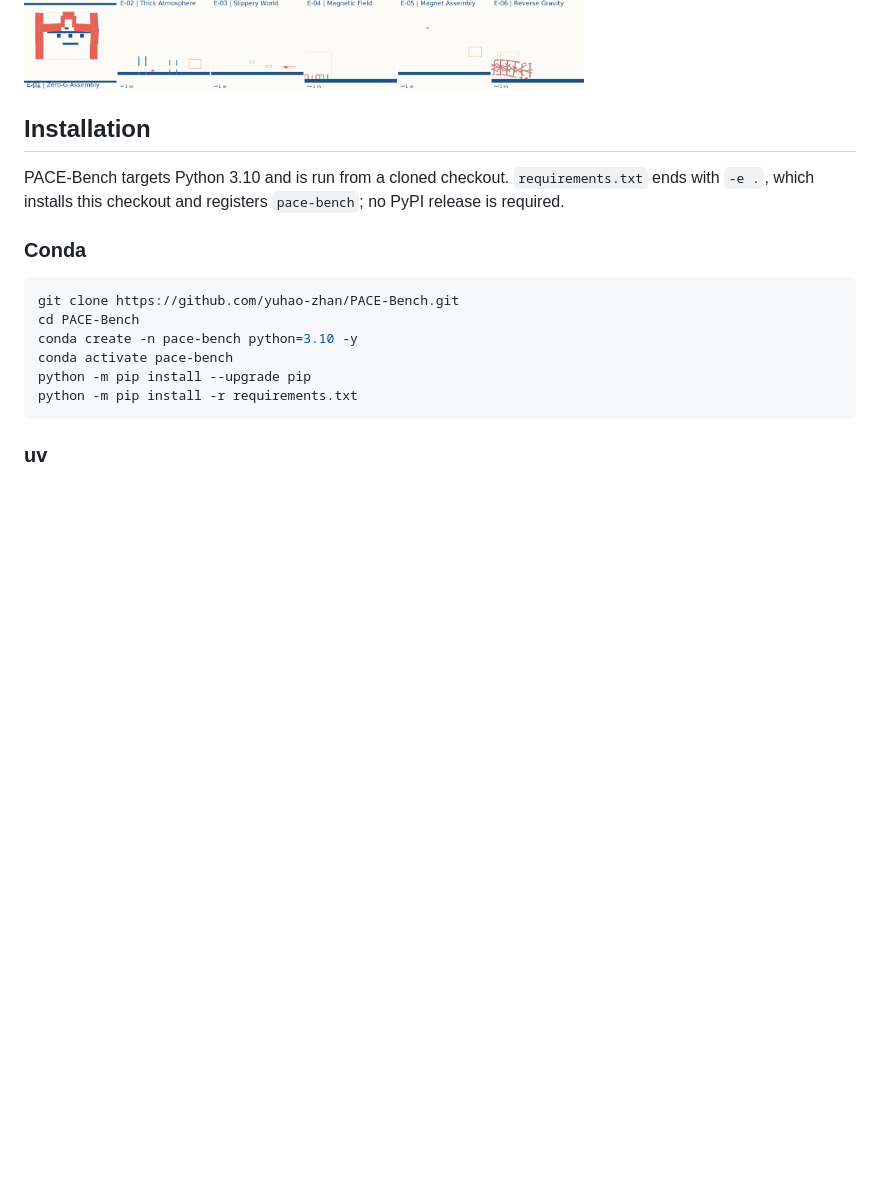
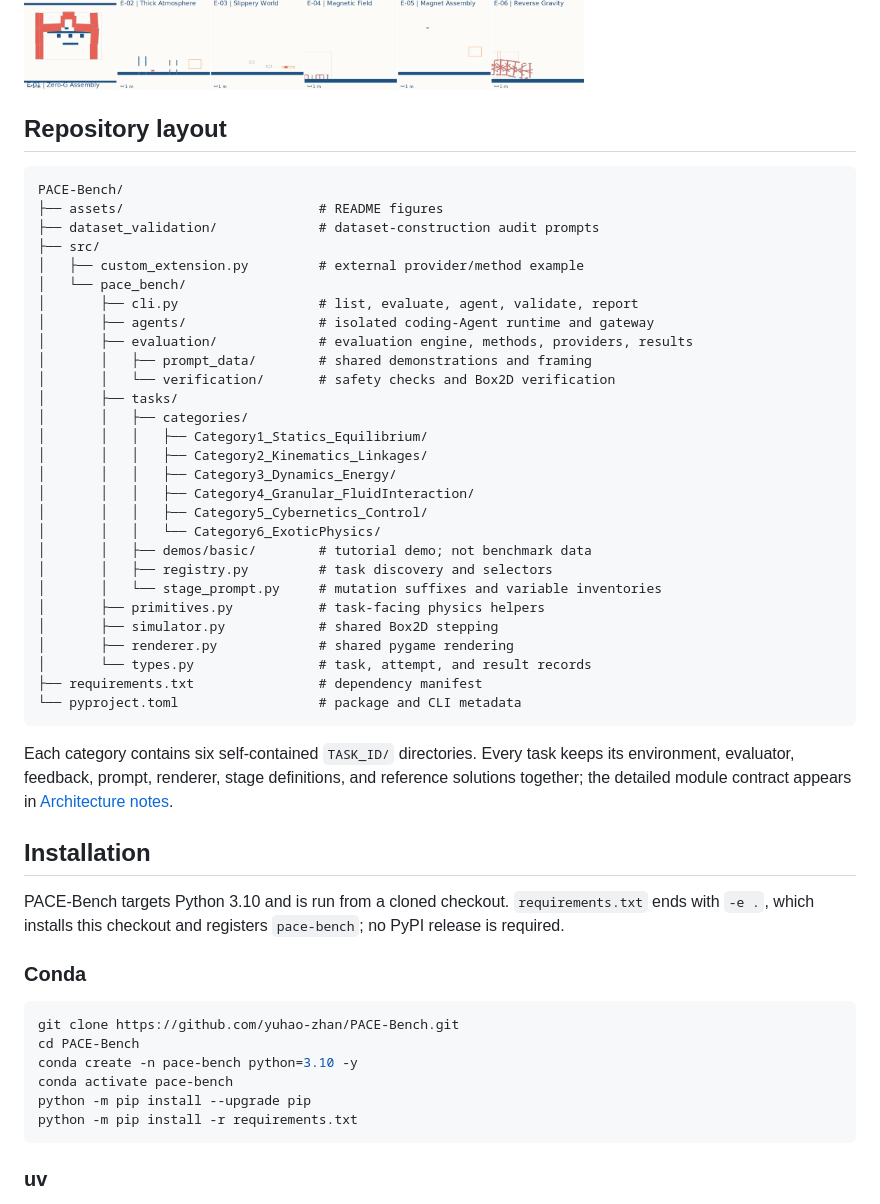
Before and after one commit to yuhao-zhan/PACE-Bench, a Markdown page: README.md, the part around one of its changes. GitHub-like rendering; blank space fills up the shorter version.

Commit message:
Restore concise repository layout

````diff
--- a/README.md
+++ b/README.md
@@ -23,6 +23,41 @@ Each task contains one `Initial` environment and four mutated stages. Reference
 The categories are statics, kinematics, dynamics, granular/fluid interaction, control, and exotic physics.
 
 ![All 36 PACE-Bench tasks](assets/pace_bench_tasks.png)
+
+## Repository layout
+
+```text
+PACE-Bench/
+├── assets/                         # README figures
+├── dataset_validation/             # dataset-construction audit prompts
+├── src/
+│   ├── custom_extension.py         # external provider/method example
+│   └── pace_bench/
+│       ├── cli.py                  # list, evaluate, agent, validate, report
+│       ├── agents/                 # isolated coding-Agent runtime and gateway
+│       ├── evaluation/             # evaluation engine, methods, providers, results
+│       │   ├── prompt_data/        # shared demonstrations and framing
+│       │   └── verification/       # safety checks and Box2D verification
+│       ├── tasks/
+│       │   ├── categories/
+│       │   │   ├── Category1_Statics_Equilibrium/
+│       │   │   ├── Category2_Kinematics_Linkages/
+│       │   │   ├── Category3_Dynamics_Energy/
+│       │   │   ├── Category4_Granular_FluidInteraction/
+│       │   │   ├── Category5_Cybernetics_Control/
+│       │   │   └── Category6_ExoticPhysics/
+│       │   ├── demos/basic/        # tutorial demo; not benchmark data
+│       │   ├── registry.py         # task discovery and selectors
+│       │   └── stage_prompt.py     # mutation suffixes and variable inventories
+│       ├── primitives.py           # task-facing physics helpers
+│       ├── simulator.py            # shared Box2D stepping
+│       ├── renderer.py             # shared pygame rendering
+│       └── types.py                # task, attempt, and result records
+├── requirements.txt                # dependency manifest
+└── pyproject.toml                  # package and CLI metadata
+```
+
+Each category contains six self-contained `TASK_ID/` directories. Every task keeps its environment, evaluator, feedback, prompt, renderer, stage definitions, and reference solutions together; the detailed module contract appears in [Architecture notes](#architecture-notes).
 
 ## Installation
 
````
Also changed, not shown: other parts of README.md (+0 -30 lines).
